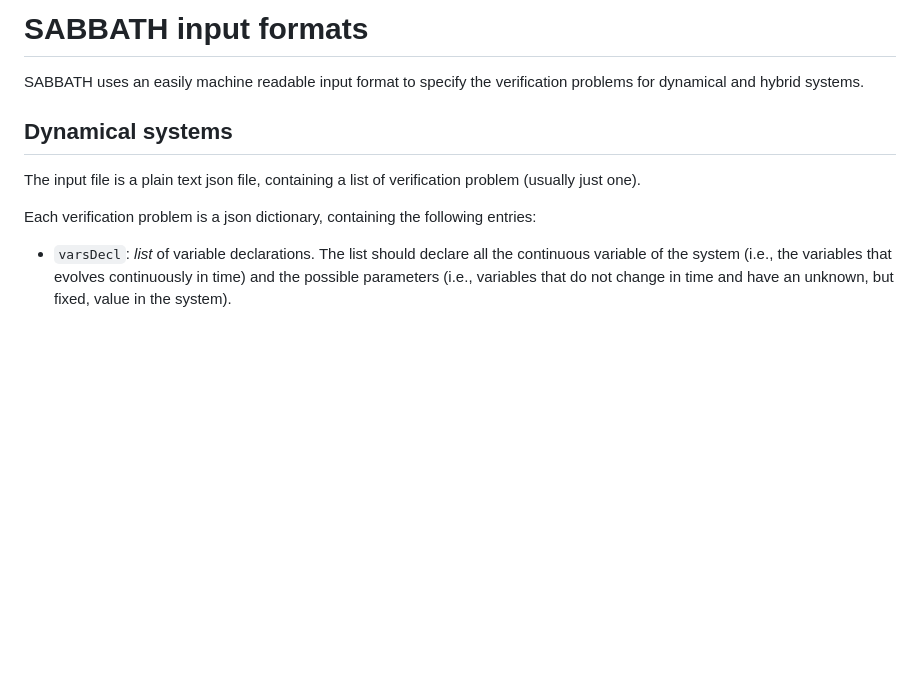
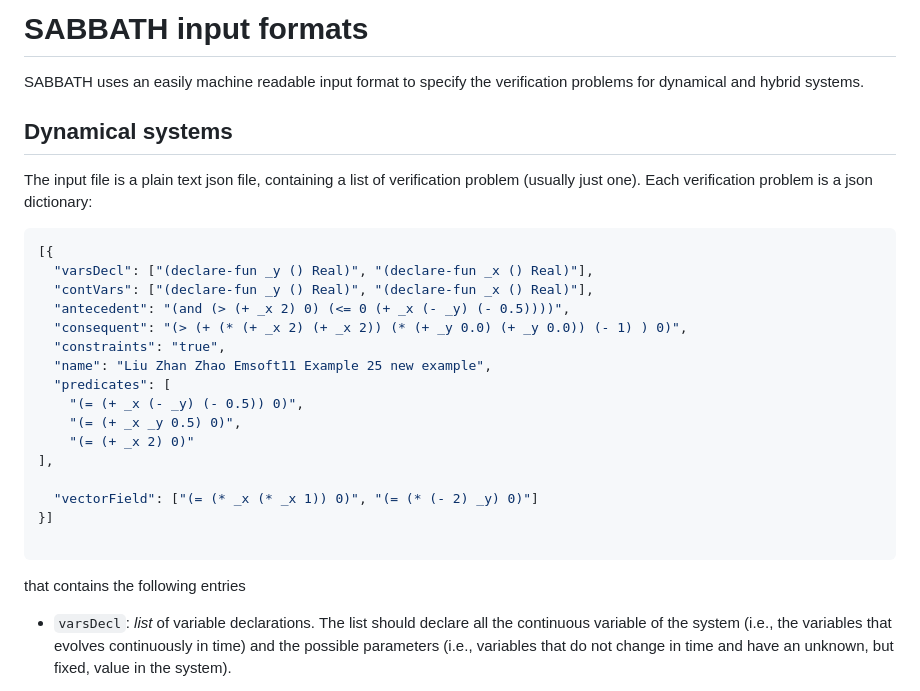
Before and after one commit to cosynus-lix/sabbath, a Markdown page: docs/input_format.md, the part around the change printed below. GitHub-like rendering; blank space fills up the shorter version.

````diff
--- a/docs/input_format.md
+++ b/docs/input_format.md
@@ -3,12 +3,30 @@
 SABBATH uses an easily machine readable input format to specify the verification problems for dynamical and hybrid systems.
 
 
-
 ## Dynamical systems
 
-The input file is a plain text json file, containing a list of verification problem (usually just one).
+The input file is a plain text json file, containing a list of verification problem (usually just one). Each verification problem is a json dictionary:
 
-Each verification problem is a json dictionary, containing the following entries:
+```json
+[{
+  "varsDecl": ["(declare-fun _y () Real)", "(declare-fun _x () Real)"],
+  "contVars": ["(declare-fun _y () Real)", "(declare-fun _x () Real)"],
+  "antecedent": "(and (> (+ _x 2) 0) (<= 0 (+ _x (- _y) (- 0.5))))",
+  "consequent": "(> (+ (* (+ _x 2) (+ _x 2)) (* (+ _y 0.0) (+ _y 0.0)) (- 1) ) 0)",
+  "constraints": "true",
+  "name": "Liu Zhan Zhao Emsoft11 Example 25 new example",
+  "predicates": [
+    "(= (+ _x (- _y) (- 0.5)) 0)",
+    "(= (+ _x _y 0.5) 0)",
+    "(= (+ _x 2) 0)"
+],
+
+  "vectorField": ["(= (* _x (* _x 1)) 0)", "(= (* (- 2) _y) 0)"]
+}]
+
+```
+
+that contains the following entries
 
 - `varsDecl`: *list* of variable declarations. The list should declare all the continuous variable of the system (i.e., the variables that evolves continuously in time) and the possible parameters (i.e., variables that do not change in time and have an unknown, but fixed, value in the system).
 
````
Also changed, not shown: other parts of docs/input_format.md (+61 -16 lines).
